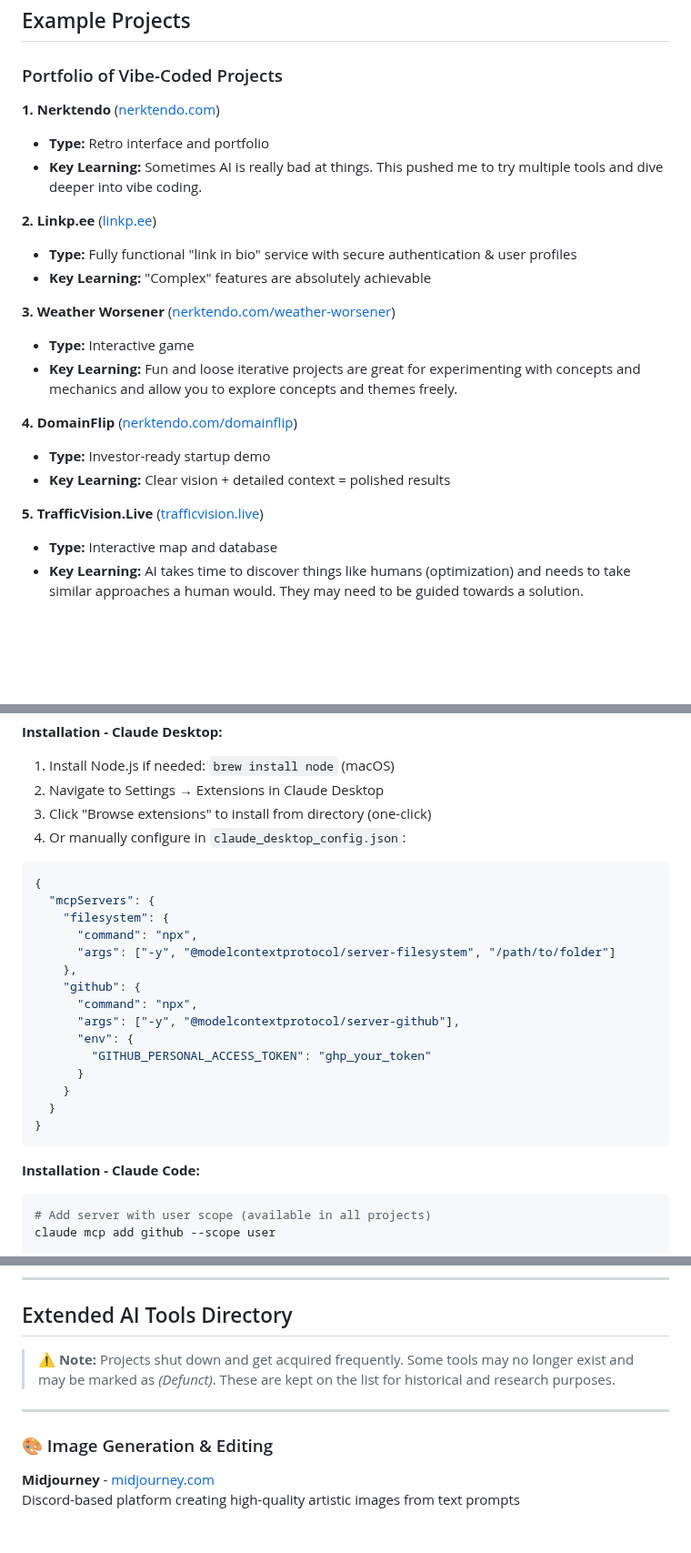
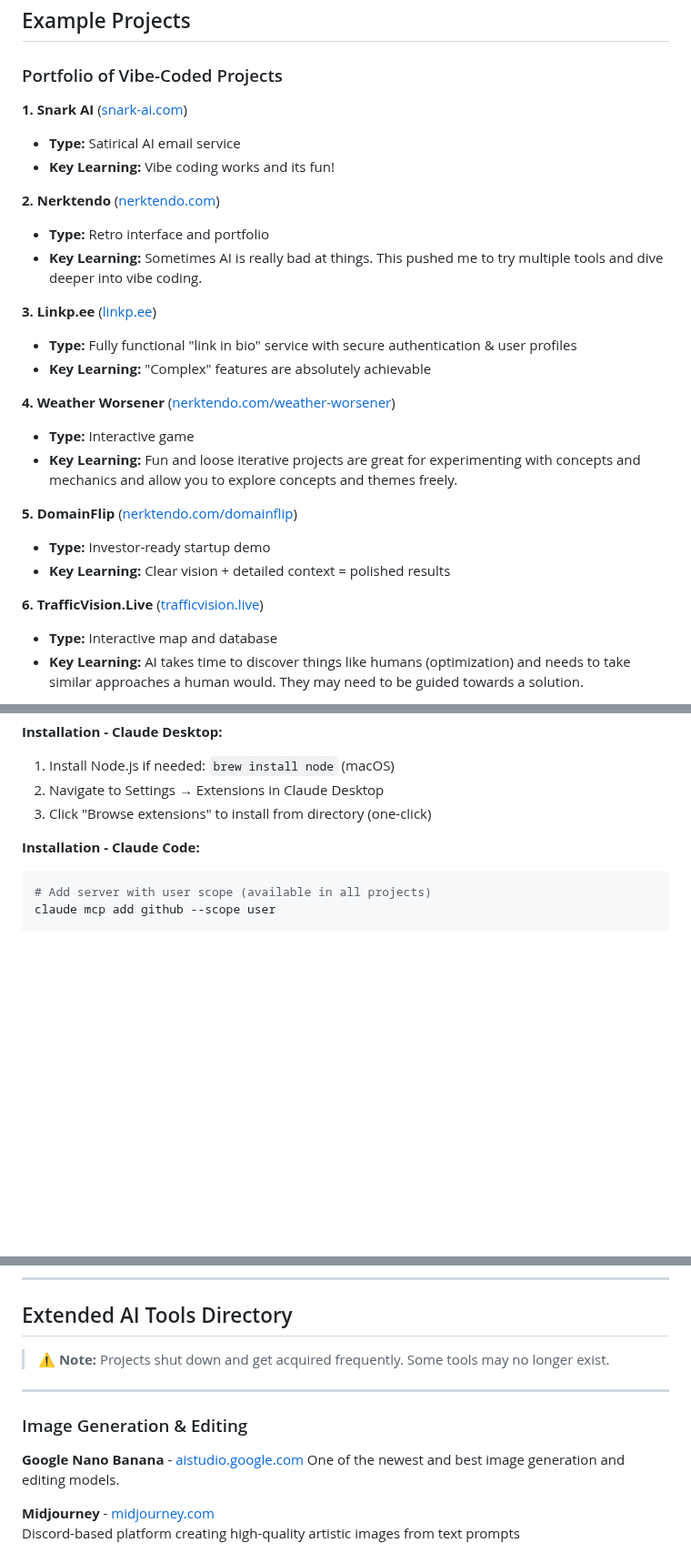
Before and after one commit to eisenbruch/vibe-coding-workshops, a Markdown page: Vibe Coding Workshop Cheatsheet.md, 3 parts joined by grey strips. Shown at 91% size. Rendered like a GitHub page; blank space fills up the shorter version.

Commit message:
Cheatsheet update

````diff
--- a/Vibe Coding Workshop Cheatsheet.md
+++ b/Vibe Coding Workshop Cheatsheet.md
@@ -12,23 +14,27 @@
 
 ### Portfolio of Vibe-Coded Projects
 
-**1. Nerktendo** ([nerktendo.com](https://nerktendo.com))
+**1. Snark AI** ([snark-ai.com](https://snark-ai.com))
+- **Type:** Satirical AI email service
+- **Key Learning:** Vibe coding works and its fun!
+
+**2. Nerktendo** ([nerktendo.com](https://nerktendo.com))
 - **Type:** Retro interface and portfolio
 - **Key Learning:** Sometimes AI is really bad at things. This pushed me to try multiple tools and dive deeper into vibe coding.
 
-**2. Linkp.ee** ([linkp.ee](https://linkp.ee))
+**3. Linkp.ee** ([linkp.ee](https://linkp.ee))
 - **Type:** Fully functional "link in bio" service with secure authentication & user profiles
 - **Key Learning:** "Complex" features are absolutely achievable
 
-**3. Weather Worsener** ([nerktendo.com/weather-worsener](https://nerktendo.com/weather-worsener))
+**4. Weather Worsener** ([nerktendo.com/weather-worsener](https://nerktendo.com/weather-worsener))
 - **Type:** Interactive game
 - **Key Learning:** Fun and loose iterative projects are great for experimenting with concepts and mechanics and allow you to explore concepts and themes freely.
 
-**4. DomainFlip** ([nerktendo.com/domainflip](https://nerktendo.com/domainflip))
+**5. DomainFlip** ([nerktendo.com/domainflip](https://nerktendo.com/domainflip))
 - **Type:** Investor-ready startup demo
 - **Key Learning:** Clear vision + detailed context = polished results
 
-**5. TrafficVision.Live** ([trafficvision.live](https://trafficvision.live))
+**6. TrafficVision.Live** ([trafficvision.live](https://trafficvision.live))
 - **Type:** Interactive map and database
 - **Key Learning:** AI takes time to discover things like humans (optimization) and needs to take similar approaches a human would. They may need to be guided towards a solution.
 
@@ -262,24 +274,6 @@ Model Context Protocol (MCP) servers extend Claude's capabilities by connecting
 1. Install Node.js if needed: `brew install node` (macOS)
 2. Navigate to Settings → Extensions in Claude Desktop
 3. Click "Browse extensions" to install from directory (one-click)
-4. Or manually configure in `claude_desktop_config.json`:
-```json
-{
-  "mcpServers": {
-    "filesystem": {
-      "command": "npx",
-      "args": ["-y", "@modelcontextprotocol/server-filesystem", "/path/to/folder"]
-    },
-    "github": {
-      "command": "npx",
-      "args": ["-y", "@modelcontextprotocol/server-github"],
-      "env": {
-        "GITHUB_PERSONAL_ACCESS_TOKEN": "ghp_your_token"
-      }
-    }
-  }
-}
-```
 
 **Installation - Claude Code:**
 ```bash
@@ -567,11 +561,14 @@ This teaches you about:
 
 ## Extended AI Tools Directory
 
-> **⚠️ Note:** Projects shut down and get acquired frequently. Some tools may no longer exist and may be marked as *(Defunct)*. These are kept on the list for historical and research purposes.
+> **⚠️ Note:** Projects shut down and get acquired frequently. Some tools may no longer exist.
 
 ---
 
-### 🎨 Image Generation & Editing
+### Image Generation & Editing
+
+**Google Nano Banana** - [aistudio.google.com](https://aistudio.google.com/models/gemini-2-5-flash-image)
+One of the newest and best image generation and editing models.
 
 **Midjourney** - [midjourney.com](https://www.midjourney.com/)
 Discord-based platform creating high-quality artistic images from text prompts
````
Also changed, not shown: other parts of Vibe Coding Workshop Cheatsheet.md (+53 -36 lines).
